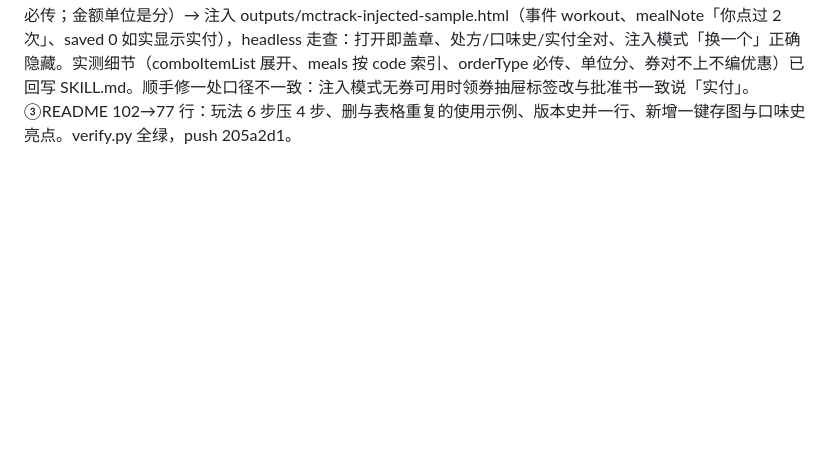
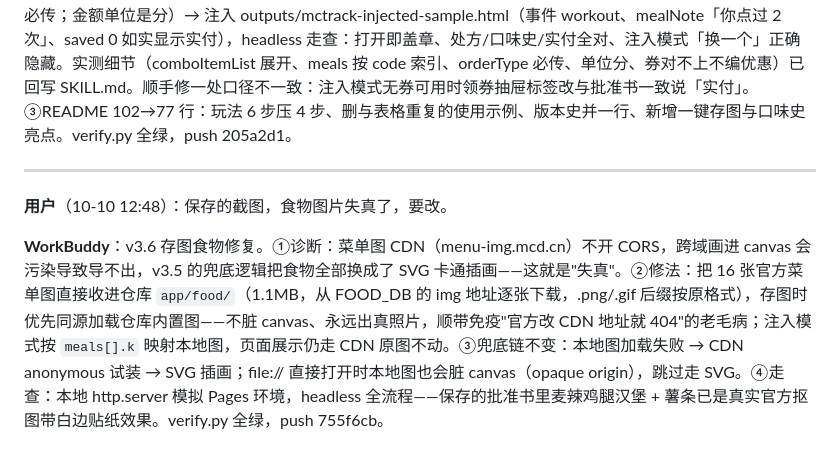
Before and after one commit to pakco77/mctrack, a Markdown page: workbuddy.md, the part around the change. Drawn GitHub-style; blank space fills up the shorter version.

Commit message:
日志：v3.6 本轮对话记录

```diff
--- a/workbuddy.md
+++ b/workbuddy.md
@@ -75,3 +75,9 @@
 **用户**（10-10 12:13）：①删除不是这个版本的多余数据，比如点唱机那些；②WorkBuddy 版 order-list 口味史注入；③适当精简 GitHub 的文字介绍。
 
 **WorkBuddy**：①排查确认仓库文件树与 index.html 无旧版本残留（点唱机只存在于 workbuddy.md 历史段）——按指示把 v0.1–v2.1（点唱机/麦反应时代）逐句记录压缩为一屏摘要，保留版本节点、谁做的、合规动作（艺人白名单），完整原文留 git 历史，文件 130→71 行。②真实跑通口味史注入全链路：order-list 拉到 3 笔真实订单（发现套餐要展开 comboItemList 计数；常点 Top：板烧鸡腿堡×2、脆薯饼×2、麦香鱼×1）→ query-meals 门店 1421187 匹配板烧（code 1406 ¥23.5）+ 苹果汁（6362 ¥11.5）→ auto-bind-coupons 领 3 张（脆薯饼免费/麦旋风买一送一/9.9 冰美式，账号私有且对不上批准餐品）→ calculate-price 实测 ¥35.0 优惠 0（踩坑：orderType 必传；金额单位是分）→ 注入 outputs/mctrack-injected-sample.html（事件 workout、mealNote「你点过 2 次」、saved 0 如实显示实付），headless 走查：打开即盖章、处方/口味史/实付全对、注入模式「换一个」正确隐藏。实测细节（comboItemList 展开、meals 按 code 索引、orderType 必传、单位分、券对不上不编优惠）已回写 SKILL.md。顺手修一处口径不一致：注入模式无券可用时领券抽屉标签改与批准书一致说「实付」。③README 102→77 行：玩法 6 步压 4 步、删与表格重复的使用示例、版本史并一行、新增一键存图与口味史亮点。verify.py 全绿，push 205a2d1。
+
+---
+
+**用户**（10-10 12:48）：保存的截图，食物图片失真了，要改。
+
+**WorkBuddy**：v3.6 存图食物修复。①诊断：菜单图 CDN（menu-img.mcd.cn）不开 CORS，跨域画进 canvas 会污染导致导不出，v3.5 的兜底逻辑把食物全部换成了 SVG 卡通插画——这就是"失真"。②修法：把 16 张官方菜单图直接收进仓库 `app/food/`（1.1MB，从 FOOD_DB 的 img 地址逐张下载，.png/.gif 后缀按原格式），存图时优先同源加载仓库内置图——不脏 canvas、永远出真照片，顺带免疫"官方改 CDN 地址就 404"的老毛病；注入模式按 `meals[].k` 映射本地图，页面展示仍走 CDN 原图不动。③兜底链不变：本地图加载失败 → CDN anonymous 试装 → SVG 插画；file:// 直接打开时本地图也会脏 canvas（opaque origin），跳过走 SVG。④走查：本地 http.server 模拟 Pages 环境，headless 全流程——保存的批准书里麦辣鸡腿汉堡 + 薯条已是真实官方抠图带白边贴纸效果。verify.py 全绿，push 755f6cb。
```
